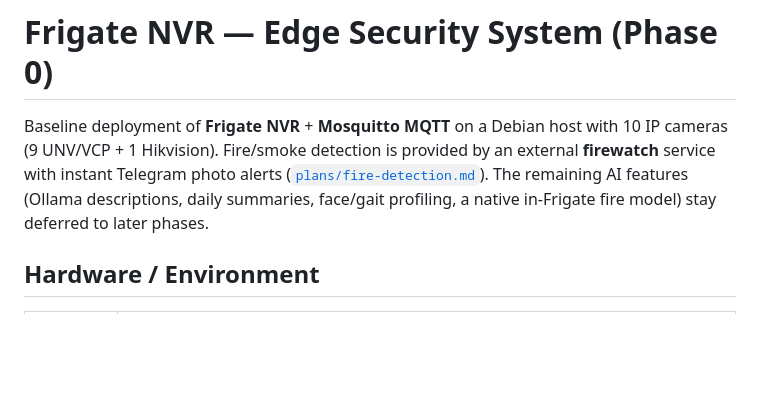
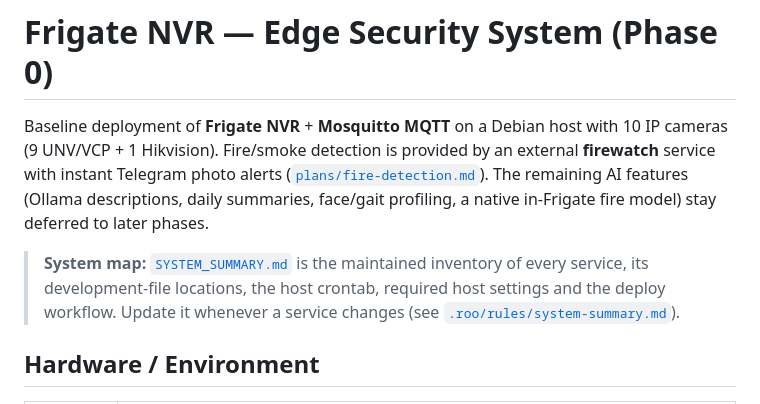
Before and after one commit to tabebqena/mazr3a, a Markdown page: README.md, the part around the change. Drawn GitHub-style; blank space fills up the shorter version.

```diff
--- a/README.md
+++ b/README.md
@@ -6,6 +6,11 @@ external **firewatch** service with instant Telegram photo alerts
 ([`plans/fire-detection.md`](plans/fire-detection.md)). The remaining AI features
 (Ollama descriptions, daily summaries, face/gait profiling, a native in-Frigate
 fire model) stay deferred to later phases.
+
+> **System map:** [`SYSTEM_SUMMARY.md`](SYSTEM_SUMMARY.md) is the maintained
+> inventory of every service, its development-file locations, the host crontab,
+> required host settings and the deploy workflow. Update it whenever a service
+> changes (see [`.roo/rules/system-summary.md`](.roo/rules/system-summary.md)).
 
 ## Hardware / Environment
 
```
Also changed, not shown: .roo/rules/system-summary.md (added, +44 -0 lines), SYSTEM_SUMMARY.md (added, +362 -0 lines).
